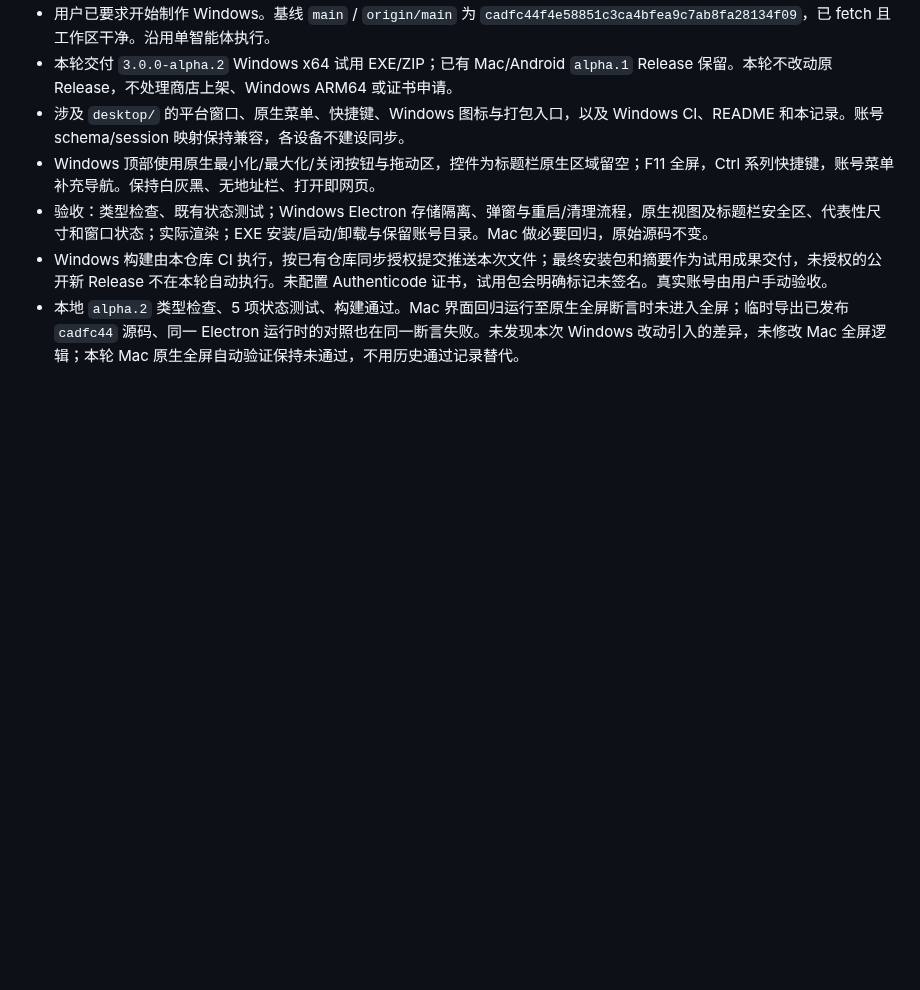
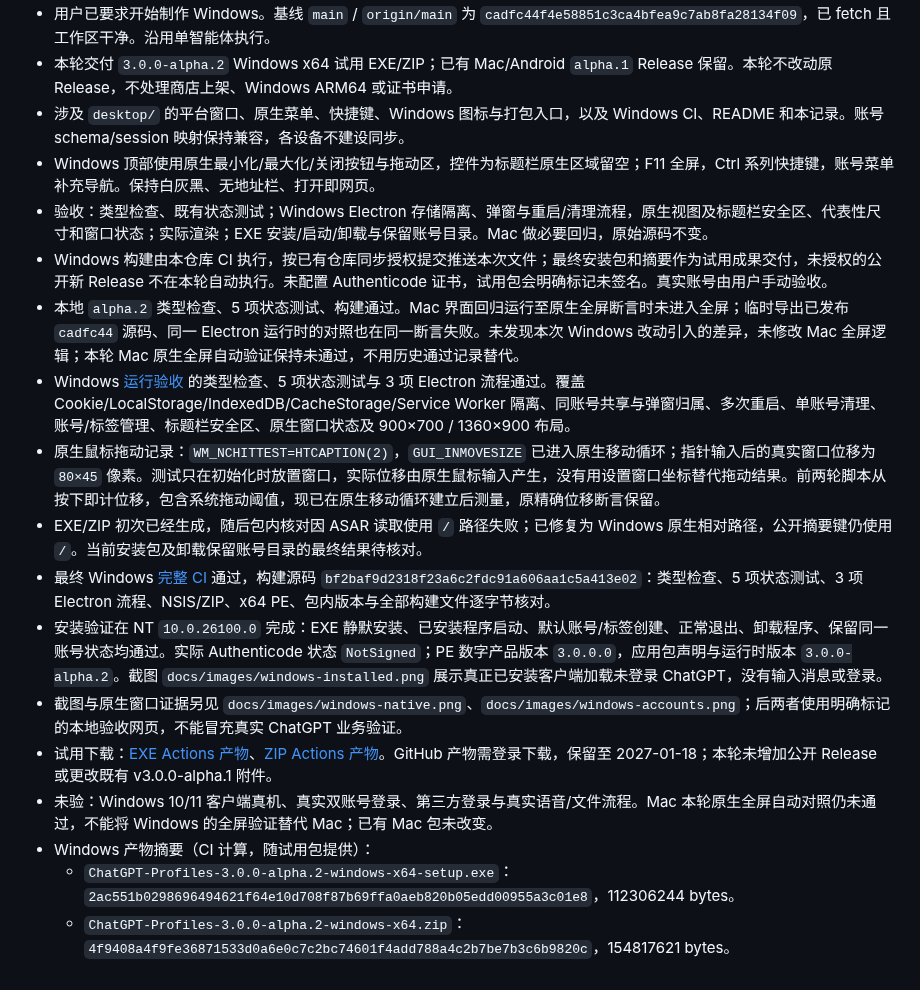
Before and after one commit to ForceMind/ChatGPT, a Markdown page: MACOS_MIGRATION_PLAN.md, the part around the change. Drawn GitHub-style; blank space fills up the shorter version.

```diff
--- a/MACOS_MIGRATION_PLAN.md
+++ b/MACOS_MIGRATION_PLAN.md
@@ -108,3 +108,14 @@
 - 验收：类型检查、既有状态测试；Windows Electron 存储隔离、弹窗与重启/清理流程，原生视图及标题栏安全区、代表性尺寸和窗口状态；实际渲染；EXE 安装/启动/卸载与保留账号目录。Mac 做必要回归，原始源码不变。
 - Windows 构建由本仓库 CI 执行，按已有仓库同步授权提交推送本次文件；最终安装包和摘要作为试用成果交付，未授权的公开新 Release 不在本轮自动执行。未配置 Authenticode 证书，试用包会明确标记未签名。真实账号由用户手动验收。
 - 本地 `alpha.2` 类型检查、5 项状态测试、构建通过。Mac 界面回归运行至原生全屏断言时未进入全屏；临时导出已发布 `cadfc44` 源码、同一 Electron 运行时的对照也在同一断言失败。未发现本次 Windows 改动引入的差异，未修改 Mac 全屏逻辑；本轮 Mac 原生全屏自动验证保持未通过，不用历史通过记录替代。
+- Windows [运行验收](https://github.com/ForceMind/ChatGPT/actions/runs/39442759920) 的类型检查、5 项状态测试与 3 项 Electron 流程通过。覆盖 Cookie/LocalStorage/IndexedDB/CacheStorage/Service Worker 隔离、同账号共享与弹窗归属、多次重启、单账号清理、账号/标签管理、标题栏安全区、原生窗口状态及 900×700 / 1360×900 布局。
+- 原生鼠标拖动记录：`WM_NCHITTEST=HTCAPTION(2)`，`GUI_INMOVESIZE` 已进入原生移动循环；指针输入后的真实窗口位移为 `80×45` 像素。测试只在初始化时放置窗口，实际位移由原生鼠标输入产生，没有用设置窗口坐标替代拖动结果。前两轮脚本从按下即计位移，包含系统拖动阈值，现已在原生移动循环建立后测量，原精确位移断言保留。
+- EXE/ZIP 初次已经生成，随后包内核对因 ASAR 读取使用 `/` 路径失败；已修复为 Windows 原生相对路径，公开摘要键仍使用 `/`。当前安装包及卸载保留账号目录的最终结果待核对。
+- 最终 Windows [完整 CI](https://github.com/ForceMind/ChatGPT/actions/runs/39443940258) 通过，构建源码 `bf2baf9d2318f23a6c2fdc91a606aa1c5a413e02`：类型检查、5 项状态测试、3 项 Electron 流程、NSIS/ZIP、x64 PE、包内版本与全部构建文件逐字节核对。
+- 安装验证在 NT `10.0.26100.0` 完成：EXE 静默安装、已安装程序启动、默认账号/标签创建、正常退出、卸载程序、保留同一账号状态均通过。实际 Authenticode 状态 `NotSigned`；PE 数字产品版本 `3.0.0.0`，应用包声明与运行时版本 `3.0.0-alpha.2`。截图 `docs/images/windows-installed.png` 展示真正已安装客户端加载未登录 ChatGPT，没有输入消息或登录。
+- 截图与原生窗口证据另见 `docs/images/windows-native.png`、`docs/images/windows-accounts.png`；后两者使用明确标记的本地验收网页，不能冒充真实 ChatGPT 业务验证。
+- 试用下载：[EXE Actions 产物](https://github.com/ForceMind/ChatGPT/actions/runs/39443940258/artifacts/12274469728)、[ZIP Actions 产物](https://github.com/ForceMind/ChatGPT/actions/runs/39443940258/artifacts/12275384158)。GitHub 产物需登录下载，保留至 2027-01-18；本轮未增加公开 Release 或更改既有 v3.0.0-alpha.1 附件。
+- 未验：Windows 10/11 客户端真机、真实双账号登录、第三方登录与真实语音/文件流程。Mac 本轮原生全屏自动对照仍未通过，不能将 Windows 的全屏验证替代 Mac；已有 Mac 包未改变。
+- Windows 产物摘要（CI 计算，随试用包提供）：
+  - `ChatGPT-Profiles-3.0.0-alpha.2-windows-x64-setup.exe`：`2ac551b0298696494621f64e10d708f87b69ffa0aeb820b05edd00955a3c01e8`，112306244 bytes。
+  - `ChatGPT-Profiles-3.0.0-alpha.2-windows-x64.zip`：`4f9408a4f9fe36871533d0a6e0c7c2bc74601f4add788a4c2b7be7b3c6b9820c`，154817621 bytes。
```
Also changed, not shown: README.md (+37 -18 lines), desktop/README.md (+3 -1 lines), docs/images/windows-accounts.png (added), docs/images/windows-installed.png (added), docs/images/windows-native.png (added).
